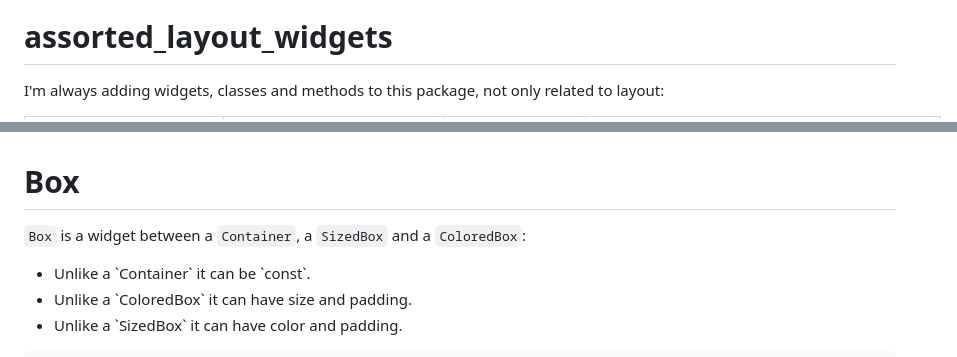
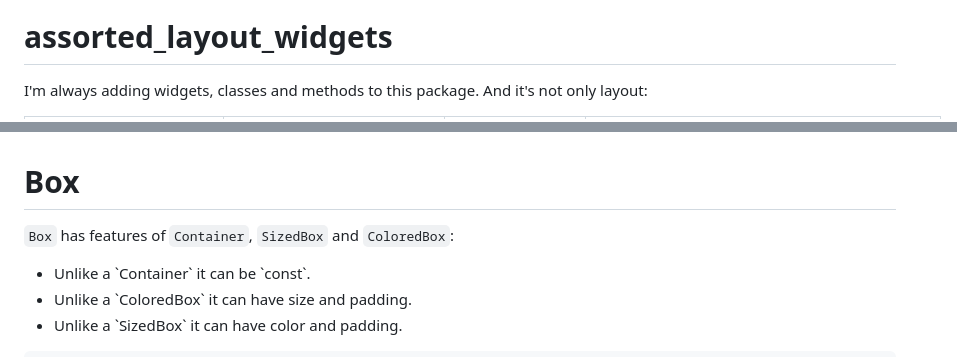
Before and after one commit to marcglasberg/assorted_layout_widgets, a Markdown page: README.md, 2 parts joined by grey strips. GitHub-like rendering.

```diff
--- a/README.md
+++ b/README.md
@@ -2,5 +2,6 @@
 
 # assorted_layout_widgets
 
-I'm always adding widgets, classes and methods to this package, not only related to layout:
+I'm always adding widgets, classes and methods to this package. And it's not only layout:
+<font size="2"></font>
 
@@ -205,7 +206,7 @@ FitHorizontally example</a>.
 
 # Box
 
-`Box` is a widget between a `Container`, a `SizedBox` and a `ColoredBox`:
+`Box` has features of `Container`, `SizedBox` and `ColoredBox`:
 
 <ul>
 <li>Unlike a `Container` it can be `const`.</li>
```
Also changed, not shown: other parts of README.md (+9 -9 lines).
